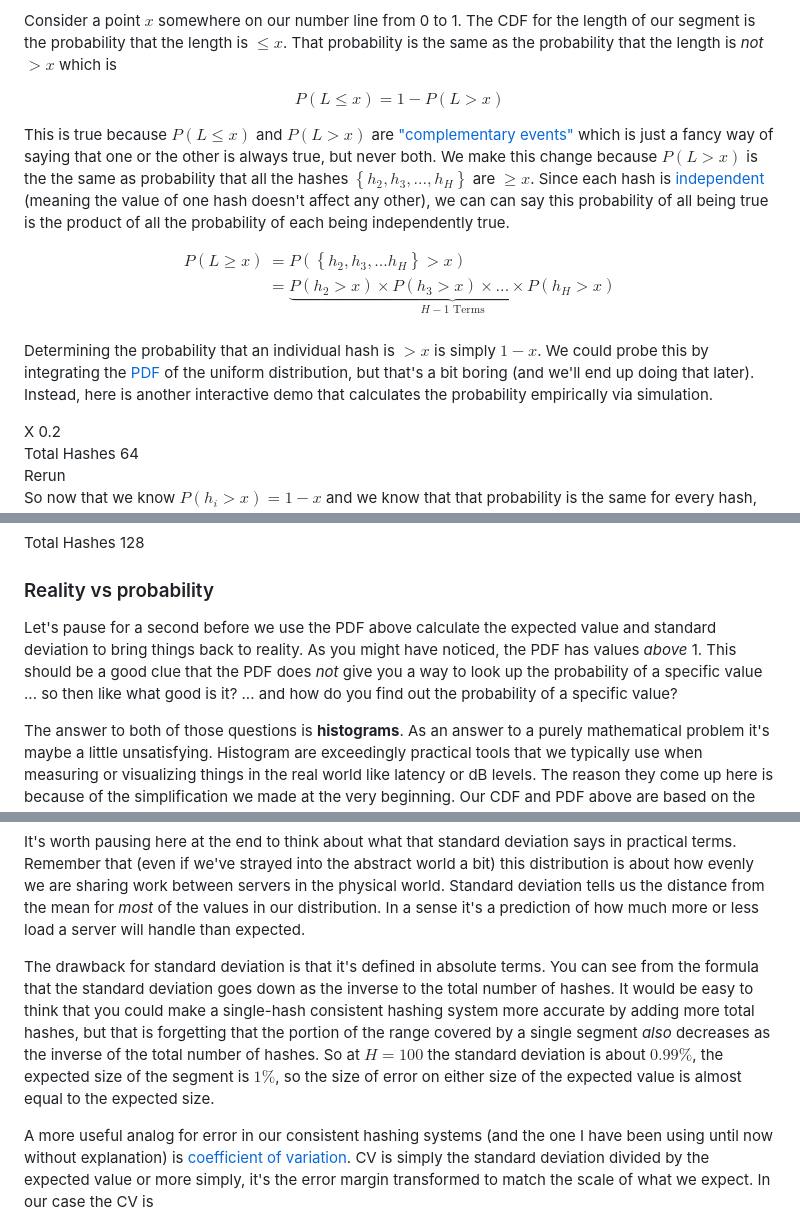
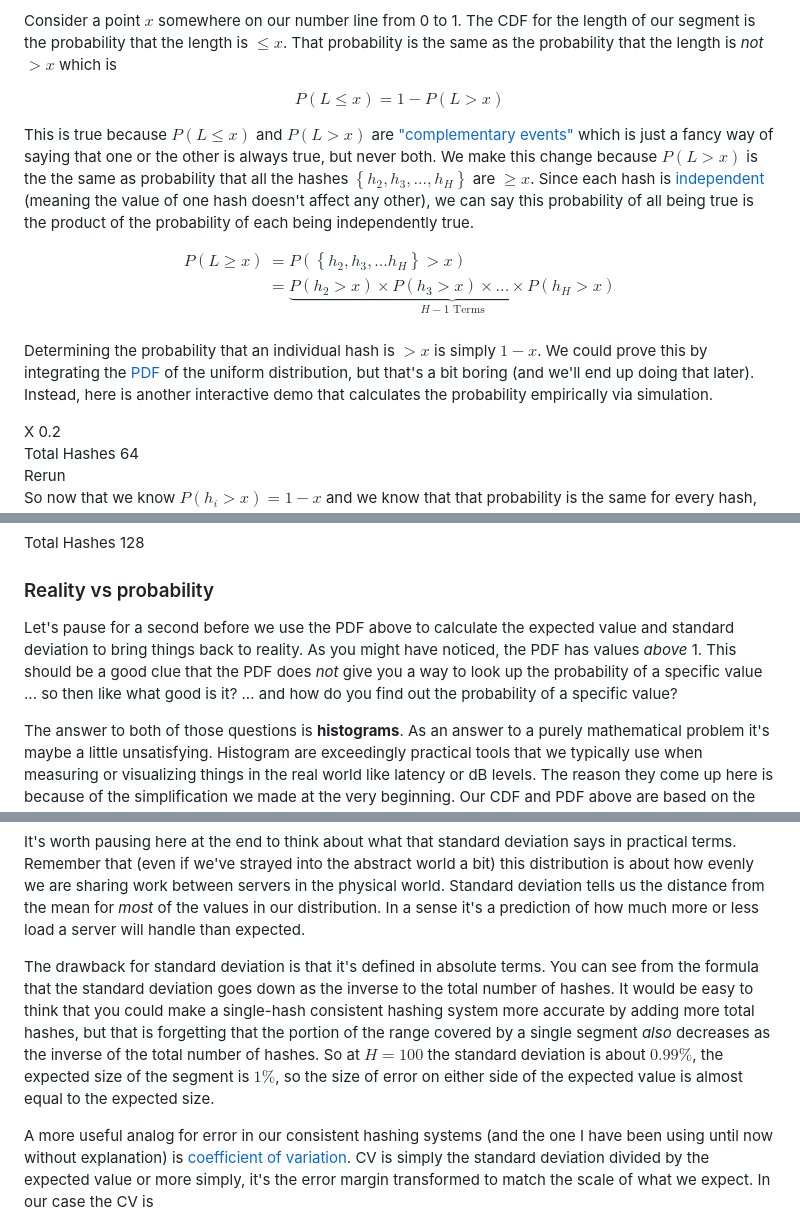
Before and after one commit to johnhurt/consistent-hash-math, a Markdown page: www/contents.md, 3 parts joined by grey strips. GitHub-like rendering.

```diff
--- a/www/contents.md
+++ b/www/contents.md
@@ -96,7 +96,7 @@ $$
     P \left( L \le x \right) = 1 - P \left( L > x \right)
 $$
 
-This is true because $P \left( L \le x \right)$ and $P \left( L > x \right)$ are ["complementary events"](https://en.wikipedia.org/wiki/Complementary_event) which is just a fancy way of saying that one or the other is always true, but never both. We make this change because $P \left( L > x \right)$ is the the same as probability that all the hashes $\left\{ h_2, h_3, ..., h_H\right\}$ are $\ge x$. Since each hash is [independent](https://en.wikipedia.org/wiki/Independence_(probability_theory)) (meaning the value of one hash doesn't affect any other), we can can say this probability of all being true is the product of all the probability of each being independently true.
+This is true because $P \left( L \le x \right)$ and $P \left( L > x \right)$ are ["complementary events"](https://en.wikipedia.org/wiki/Complementary_event) which is just a fancy way of saying that one or the other is always true, but never both. We make this change because $P \left( L > x \right)$ is the the same as probability that all the hashes $\left\{ h_2, h_3, ..., h_H\right\}$ are $\ge x$. Since each hash is [independent](https://en.wikipedia.org/wiki/Independence_(probability_theory)) (meaning the value of one hash doesn't affect any other), we can say this probability of all being true is the product of the probability of each being independently true.
 
 $$
     \begin{align*}
@@ -108,7 +108,7 @@ $$
     \end{align*}
 $$
 
-Determining the probability that an individual hash is $> x$ is simply $1 - x$. We could probe this by integrating the [PDF](https://en.wikipedia.org/wiki/Probability_density_function) of the uniform distribution, but that's a bit boring (and we'll end up doing that later). Instead, here is another interactive demo that calculates the probability empirically via simulation.
+Determining the probability that an individual hash is $> x$ is simply $1 - x$. We could prove this by integrating the [PDF](https://en.wikipedia.org/wiki/Probability_density_function) of the uniform distribution, but that's a bit boring (and we'll end up doing that later). Instead, here is another interactive demo that calculates the probability empirically via simulation.
 
 <div class="diagram-container" id="uniform-distribution-demo">
     <div>
@@ -172,7 +172,7 @@ Which if we plot, looks like this.
 
 ### Reality vs probability
 
-Let's pause for a second before we use the PDF above calculate the expected value and standard deviation to bring things back to reality. As you might have noticed, the PDF has values _above_ 1. This should be a good clue that the PDF does _not_ give you a way to look up the probability of a specific value ... so then like what good is it? ... and how do you find out the probability of a specific value?
+Let's pause for a second before we use the PDF above to calculate the expected value and standard deviation to bring things back to reality. As you might have noticed, the PDF has values _above_ 1. This should be a good clue that the PDF does _not_ give you a way to look up the probability of a specific value ... so then like what good is it? ... and how do you find out the probability of a specific value?
 
 The answer to both of those questions is **histograms**. As an answer to a purely mathematical problem it's maybe a little unsatisfying. Histogram are exceedingly practical tools that we typically use when measuring or visualizing things in the real world like latency or dB levels. The reason they come up here is because of the simplification we made at the very beginning. Our CDF and PDF above are based on the continuous range between 0 and 1 instead of the discrete length that will actually appear in our hash output. That simplification means that each specific length has infinite precision and therefor an infinitesimal probability by its self. In order to get an appreciable/useful value for probability, we have to look at the probability within a specific range of lengths. Plotting the probability between a bunch of different ranges is essentially the definition of a histogram, and the way we calculate the probability in that range is with the PDF (or CDF).
 
@@ -359,7 +359,7 @@ $$
 
 It's worth pausing here at the end to think about what that standard deviation says in practical terms. Remember that (even if we've strayed into the abstract world a bit) this distribution is about how evenly we are sharing work between servers in the physical world. Standard deviation tells us the distance from the mean for _most_ of the values in our distribution. In a sense it's a prediction of how much more or less load a server will handle than expected.
 
-The drawback for standard deviation is that it's defined in absolute terms. You can see from the formula that the standard deviation goes down as the inverse to the total number of hashes. It would be easy to think that you could make a single-hash consistent hashing system more accurate by adding more total hashes, but that is forgetting that the portion of the range covered by a single segment _also_ decreases as the inverse of the total number of hashes. So at $H=100$ the standard deviation is about $0.99\%$, the expected size of the segment is $1\%$, so the size of error on either size of the expected value is almost equal to the expected size.
+The drawback for standard deviation is that it's defined in absolute terms. You can see from the formula that the standard deviation goes down as the inverse to the total number of hashes. It would be easy to think that you could make a single-hash consistent hashing system more accurate by adding more total hashes, but that is forgetting that the portion of the range covered by a single segment _also_ decreases as the inverse of the total number of hashes. So at $H=100$ the standard deviation is about $0.99\%$, the expected size of the segment is $1\%$, so the size of error on either side of the expected value is almost equal to the expected size.
 
 A more useful analog for error in our consistent hashing systems (and the one I have been using until now without explanation) is [coefficient of variation](https://en.wikipedia.org/wiki/Coefficient_of_variation). CV is simply the standard deviation divided by the expected value or more simply, it's the error margin transformed to match the scale of what we expect. In our case the CV is
 
```
Also changed, not shown: other parts of www/contents.md (+16 -10 lines).
